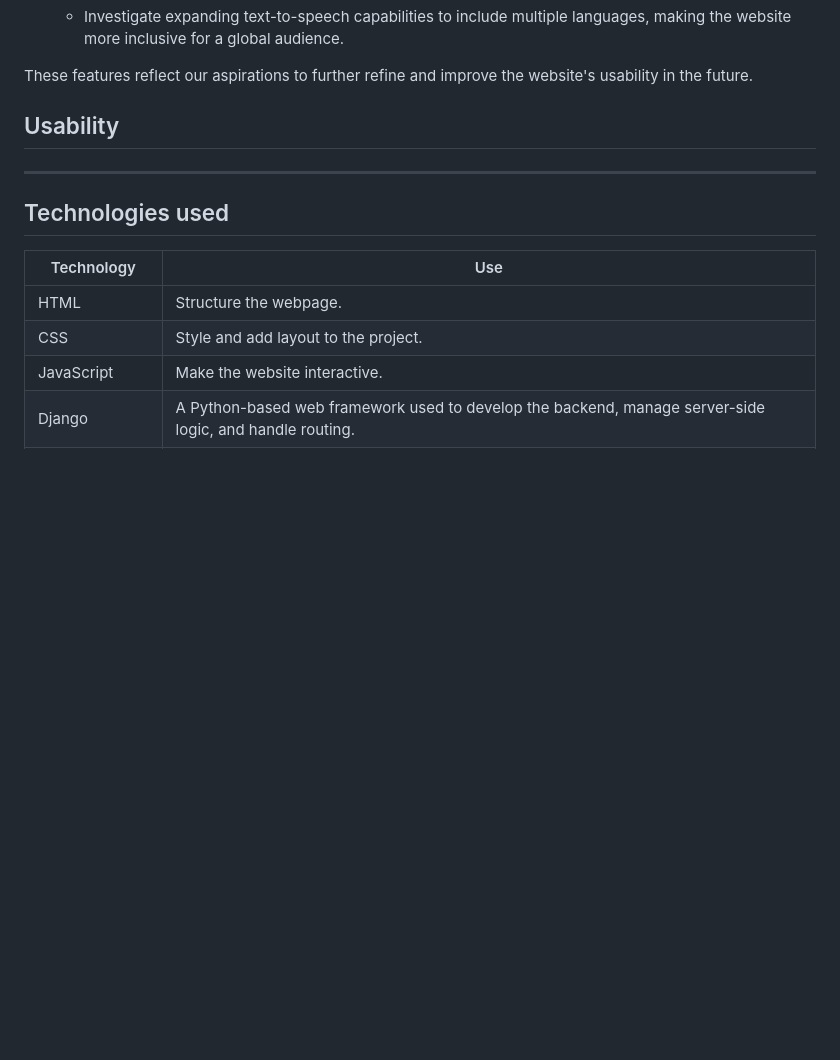
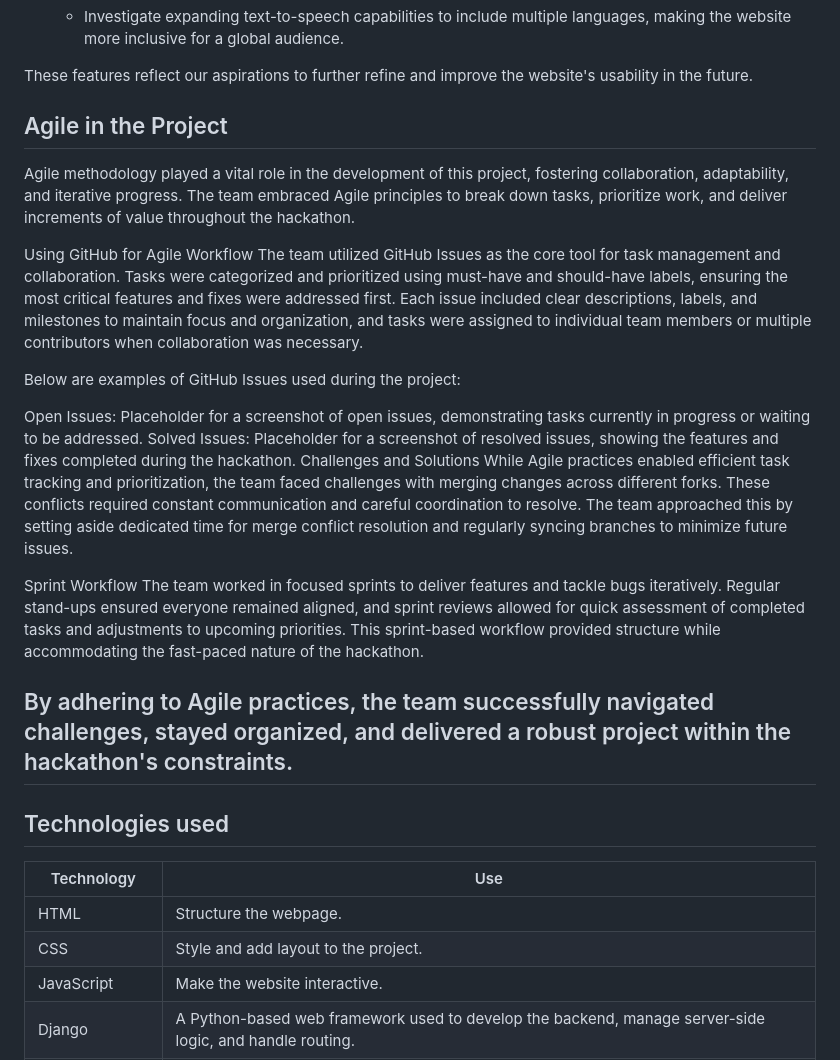
Before and after one commit to hannahro15/Nov24Hackathon, a Markdown page: README.md, the part around the change. Rendered like a GitHub page; blank space fills up the shorter version.

Commit message:
Add text to Agile section on Readme

```diff
--- a/README.md
+++ b/README.md
@@ -171,8 +171,24 @@ As part of the project's evolution, the following features are being considered
 
 These features reflect our aspirations to further refine and improve the website's usability in the future.
 
-## Usability
+## Agile in the Project
 
+Agile methodology played a vital role in the development of this project, fostering collaboration, adaptability, and iterative progress. The team embraced Agile principles to break down tasks, prioritize work, and deliver increments of value throughout the hackathon.
+
+Using GitHub for Agile Workflow
+The team utilized GitHub Issues as the core tool for task management and collaboration. Tasks were categorized and prioritized using must-have and should-have labels, ensuring the most critical features and fixes were addressed first. Each issue included clear descriptions, labels, and milestones to maintain focus and organization, and tasks were assigned to individual team members or multiple contributors when collaboration was necessary.
+
+Below are examples of GitHub Issues used during the project:
+
+Open Issues: Placeholder for a screenshot of open issues, demonstrating tasks currently in progress or waiting to be addressed.
+Solved Issues: Placeholder for a screenshot of resolved issues, showing the features and fixes completed during the hackathon.
+Challenges and Solutions
+While Agile practices enabled efficient task tracking and prioritization, the team faced challenges with merging changes across different forks. These conflicts required constant communication and careful coordination to resolve. The team approached this by setting aside dedicated time for merge conflict resolution and regularly syncing branches to minimize future issues.
+
+Sprint Workflow
+The team worked in focused sprints to deliver features and tackle bugs iteratively. Regular stand-ups ensured everyone remained aligned, and sprint reviews allowed for quick assessment of completed tasks and adjustments to upcoming priorities. This sprint-based workflow provided structure while accommodating the fast-paced nature of the hackathon.
+
+By adhering to Agile practices, the team successfully navigated challenges, stayed organized, and delivered a robust project within the hackathon's constraints.
 ---
 
 ## Technologies used
```
